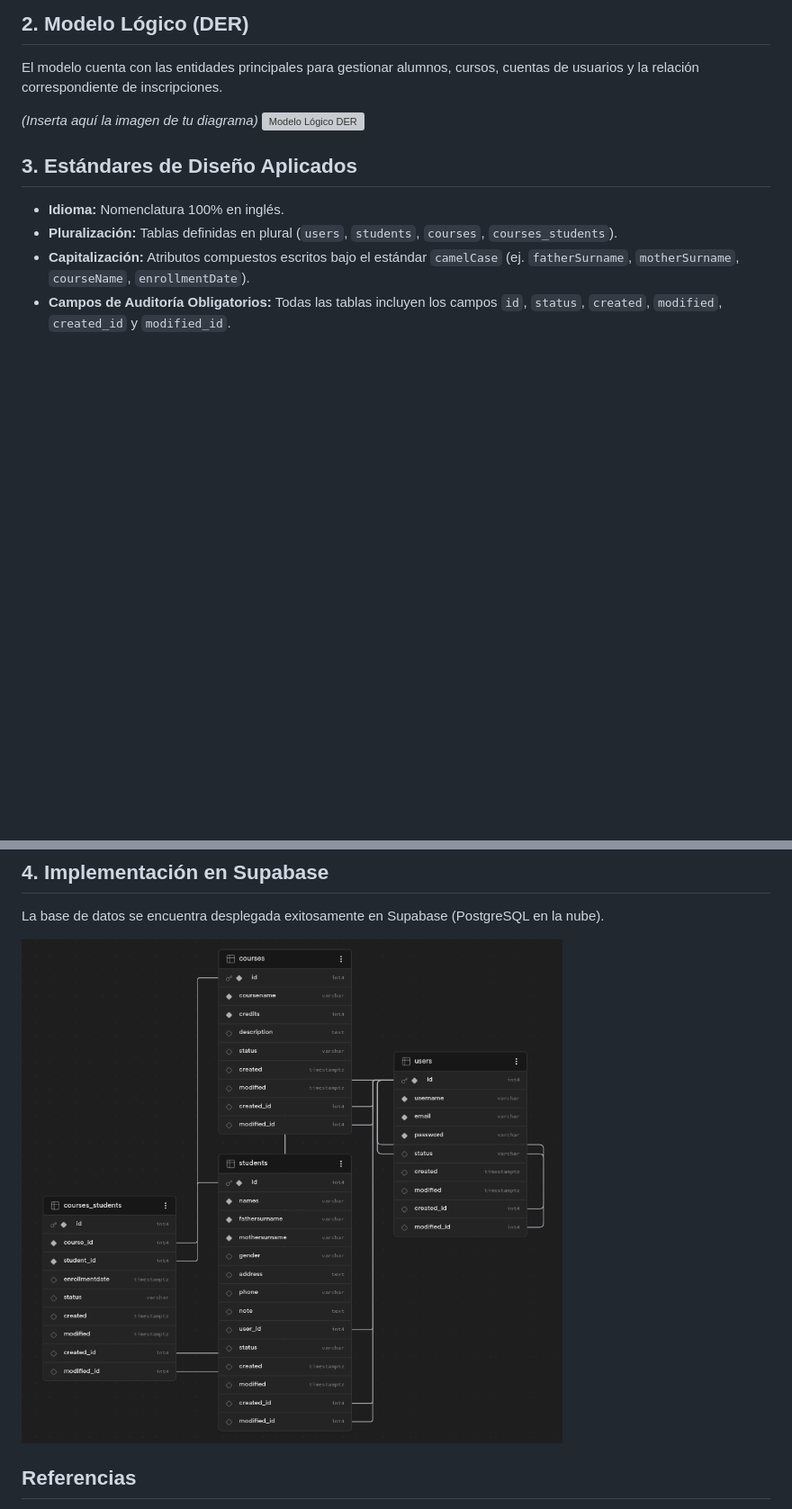
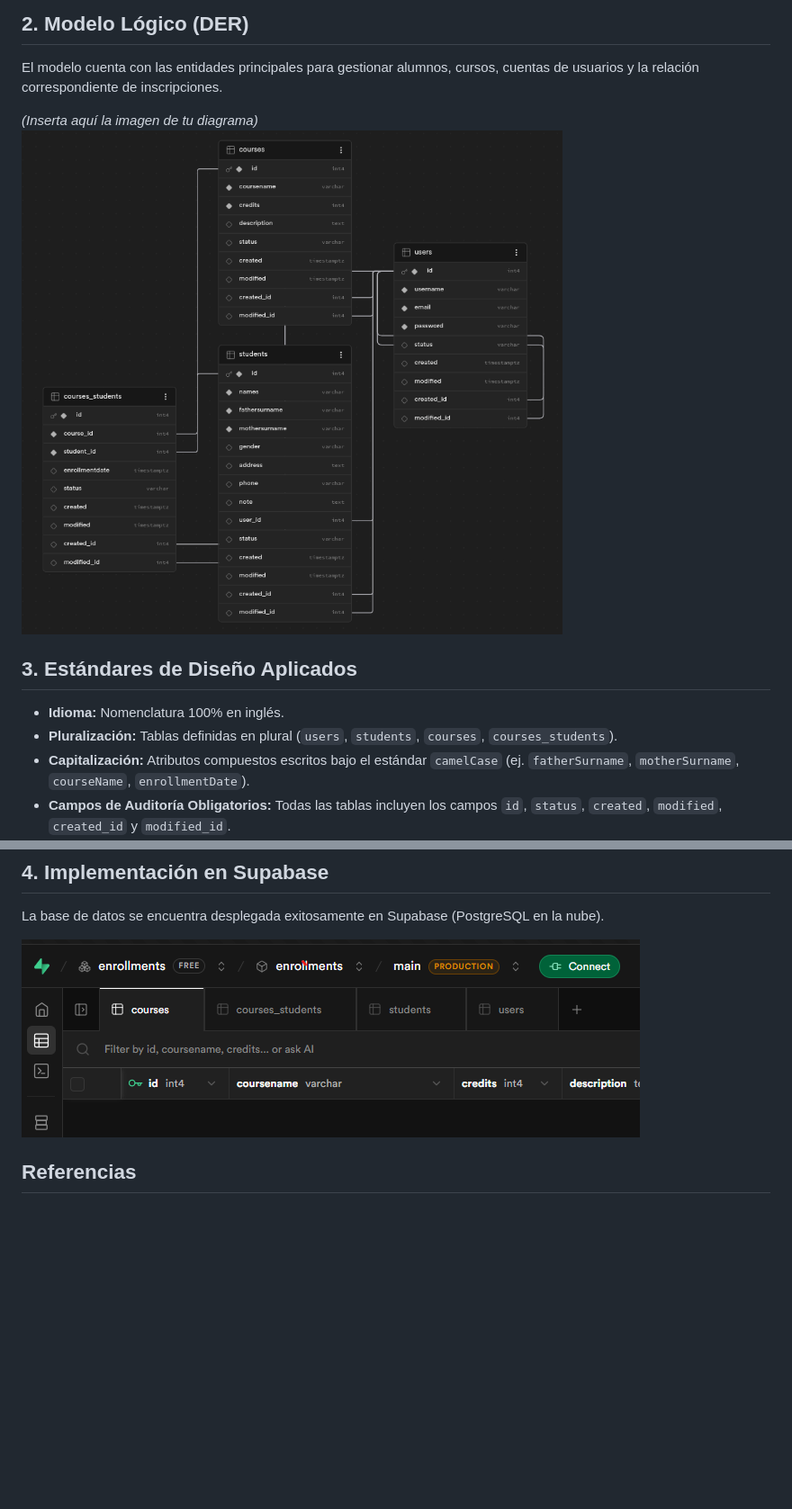
Before and after one commit to Angel6173/daw, a Markdown page: README.md, 2 parts joined by grey strips. Shown at 90% size. Drawn GitHub-style; pictures changed too: imagenes/supabase_der.png (added), imagenes/supabase_tablas.png; blank space fills up the shorter version; grey boxes are pictures that could not be loaded.

Commit message:
Mejorando infinitamente el README.md

```diff
--- a/README.md
+++ b/README.md
@@ -22,7 +13,7 @@ Este laboratorio consiste en el diseño lógico, la implementación física y el
 El modelo cuenta con las entidades principales para gestionar alumnos, cursos, cuentas de usuarios y la relación correspondiente de inscripciones.
 
 *(Inserta aquí la imagen de tu diagrama)*
-![Modelo Lógico DER](imagenes/der.png)
+![Modelo Lógico DER](imagenes/supabase_der.png)
 
 ## 3. Estándares de Diseño Aplicados
 - **Idioma:** Nomenclatura 100% en inglés.
```
Also changed, not shown: other parts of README.md (+0 -9 lines).
